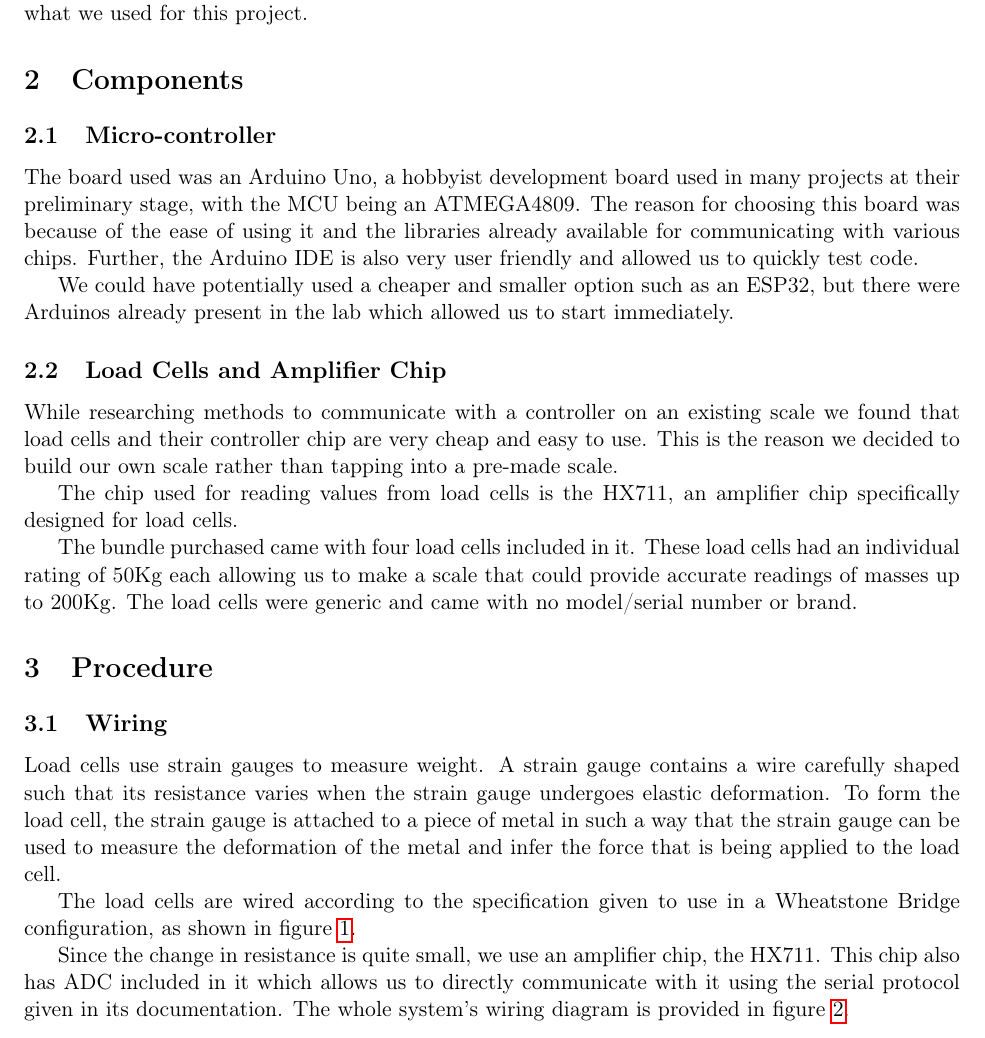
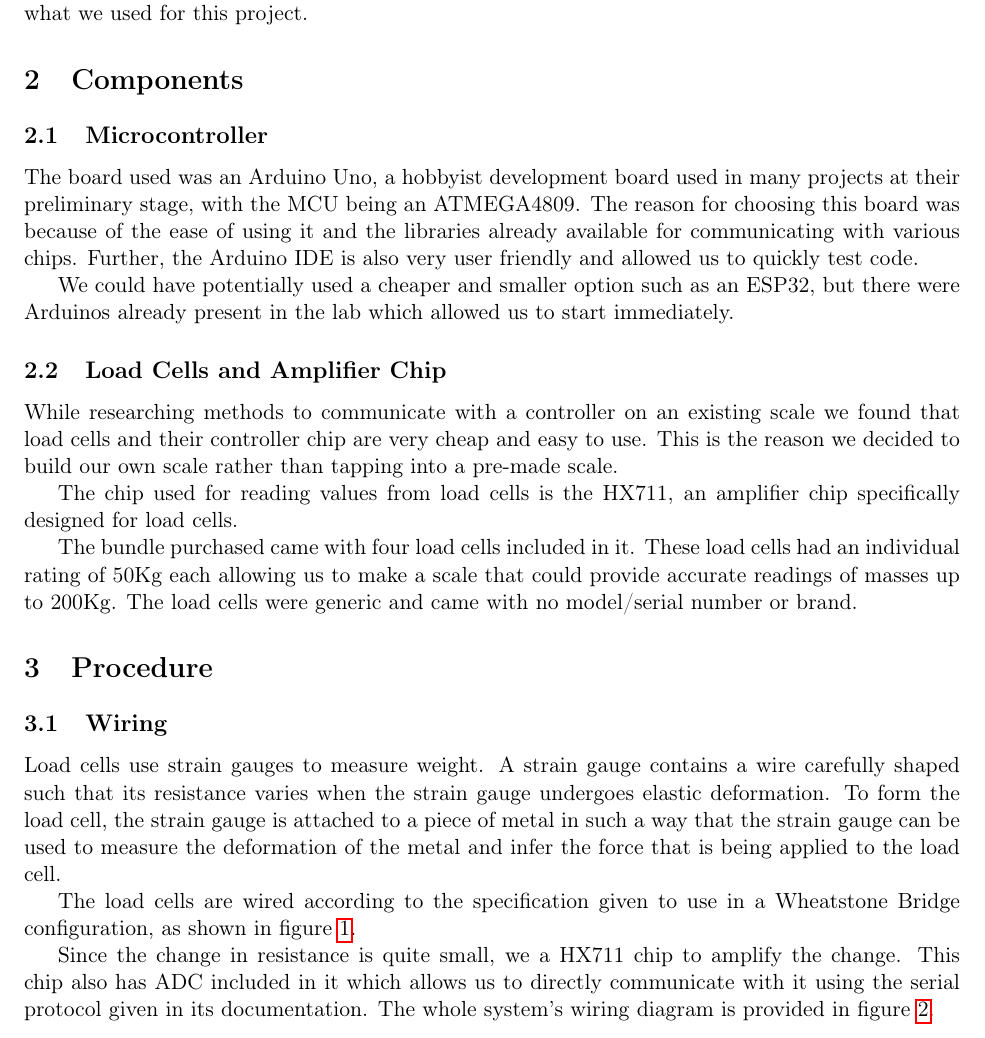
Before and after one commit to SohamKaranjikar/WeightScaleProject, a LaTeX document (Report/Src/report.tex): part of page 2 of 6, cut so that both start at the same text. Compiled offline with pdfLaTeX.

Commit message:
Minor tweaks

```diff
--- a/Report/Src/report.tex
+++ b/Report/Src/report.tex
@@ -3,8 +3,6 @@
 %%%%%%%%%%%%
 \documentclass[letterpaper,11pt]{article}
 \usepackage[margin=1.0in]{geometry}
-%empty header/footers; i.e. don't number pages
-\thispagestyle{empty}
 
 
 %%%%%%%%%
@@ -32,8 +30,6 @@
 \author{Ivan Johnson \and Soham Karanjikar}
 \date{2020-05-01}
 
-\pagestyle{empty}
-
 
 %%%%%%%
 %BEGIN%
@@ -57,7 +53,7 @@ In the appendices we reproduce our original proposal, a listing of our exact
 code, and a list of what we used for this project.
 
 \section{Components}
-\subsection{Micro-controller}
+\subsection{Microcontroller}
 The board used was an Arduino Uno, a hobbyist development board used in many
 projects at their preliminary stage, with the MCU being an ATMEGA4809. The
 reason for choosing this board was because of the ease of using it and the
@@ -103,8 +99,8 @@ Wheatstone Bridge configuration, as shown in figure \ref{img:banggood}.
   \label{img:banggood}
 \end{figure}
 
-Since the change in resistance is quite small, we use an amplifier chip, the
-HX711. This chip also has ADC included in it which allows us to directly
+Since the change in resistance is quite small, we a HX711 chip to amplify the
+change. This chip also has ADC included in it which allows us to directly
 communicate with it using the serial protocol given in its documentation. The
 whole system's wiring diagram is provided in figure \ref{img:wiring}.
 
```
